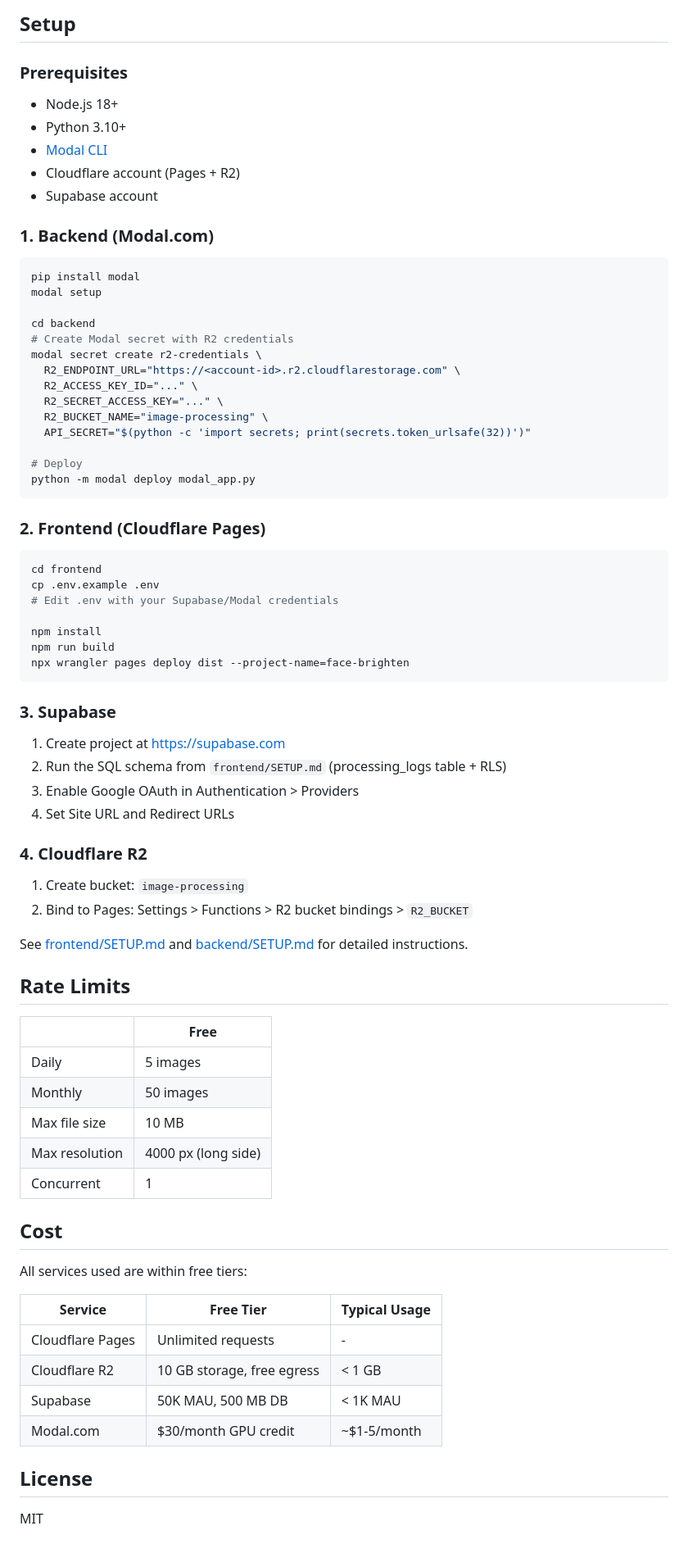
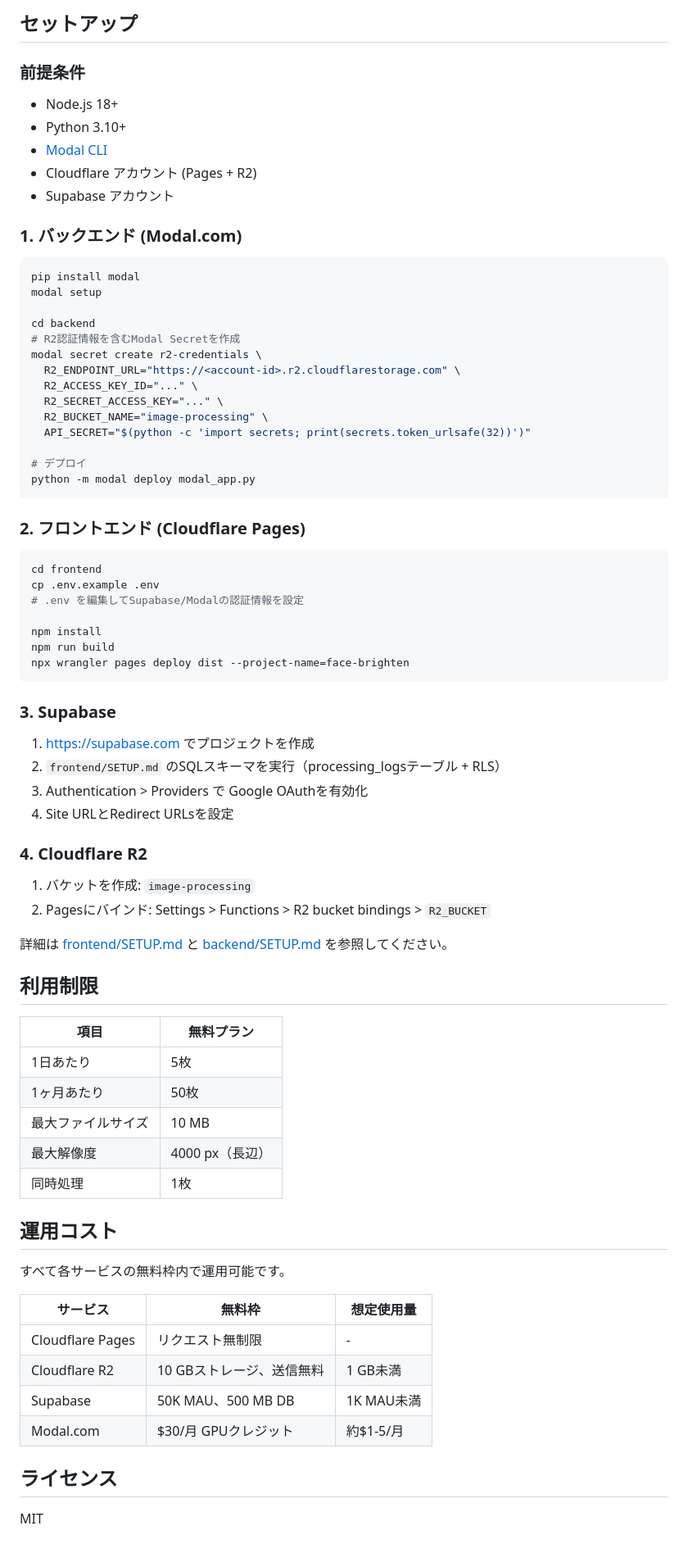
Before and after one commit to torakundayo/4_FaceBrighten, a Markdown page: README.md, the part around one of its changes. Shown at 82% size. Rendered like a GitHub page.

````diff
--- a/README.md
+++ b/README.md
@@ -86,23 +86,23 @@ Browser
 ```
 
-## Setup
+## セットアップ
 
-### Prerequisites
+### 前提条件
 
 - Node.js 18+
 - Python 3.10+
 - [Modal CLI](https://modal.com/docs/guide)
-- Cloudflare account (Pages + R2)
-- Supabase account
+- Cloudflare アカウント (Pages + R2)
+- Supabase アカウント
 
-### 1. Backend (Modal.com)
+### 1. バックエンド (Modal.com)
 
 ```bash
 pip install modal
 modal setup
 
 cd backend
-# Create Modal secret with R2 credentials
+# R2認証情報を含むModal Secretを作成
 modal secret create r2-credentials \
   R2_ENDPOINT_URL="https://<account-id>.r2.cloudflarestorage.com" \
   R2_ACCESS_KEY_ID="..." \
@@ -110,16 +110,16 @@ modal secret create r2-credentials \
   R2_BUCKET_NAME="image-processing" \
   API_SECRET="$(python -c 'import secrets; print(secrets.token_urlsafe(32))')"
 
-# Deploy
+# デプロイ
 python -m modal deploy modal_app.py
 ```
 
-### 2. Frontend (Cloudflare Pages)
+### 2. フロントエンド (Cloudflare Pages)
 
 ```bash
 cd frontend
 cp .env.example .env
-# Edit .env with your Supabase/Modal credentials
+# .env を編集してSupabase/Modalの認証情報を設定
 
 npm install
 npm run build
@@ -128,39 +128,39 @@ npx wrangler pages deploy dist --project-name=face-brighten
 
 ### 3. Supabase
 
-1. Create project at https://supabase.com
-2. Run the SQL schema from `frontend/SETUP.md` (processing_logs table + RLS)
-3. Enable Google OAuth in Authentication > Providers
-4. Set Site URL and Redirect URLs
+1. https://supabase.com でプロジェクトを作成
+2. `frontend/SETUP.md` のSQLスキーマを実行（processing_logsテーブル + RLS）
+3. Authentication > Providers で Google OAuthを有効化
+4. Site URLとRedirect URLsを設定
 
 ### 4. Cloudflare R2
 
-1. Create bucket: `image-processing`
-2. Bind to Pages: Settings > Functions > R2 bucket bindings > `R2_BUCKET`
+1. バケットを作成: `image-processing`
+2. Pagesにバインド: Settings > Functions > R2 bucket bindings > `R2_BUCKET`
 
-See [frontend/SETUP.md](frontend/SETUP.md) and [backend/SETUP.md](backend/SETUP.md) for detailed instructions.
+詳細は [frontend/SETUP.md](frontend/SETUP.md) と [backend/SETUP.md](backend/SETUP.md) を参照してください。
 
-## Rate Limits
+## 利用制限
 
-| | Free |
-|---|---|
-| Daily | 5 images |
-| Monthly | 50 images |
-| Max file size | 10 MB |
-| Max resolution | 4000 px (long side) |
-| Concurrent | 1 |
+| 項目 | 無料プラン |
+|------|-----------|
+| 1日あたり | 5枚 |
+| 1ヶ月あたり | 50枚 |
+| 最大ファイルサイズ | 10 MB |
+| 最大解像度 | 4000 px（長辺） |
+| 同時処理 | 1枚 |
 
-## Cost
+## 運用コスト
 
-All services used are within free tiers:
+すべて各サービスの無料枠内で運用可能です。
 
-| Service | Free Tier | Typical Usage |
-|---------|-----------|--------------|
-| Cloudflare Pages | Unlimited requests | - |
-| Cloudflare R2 | 10 GB storage, free egress | < 1 GB |
-| Supabase | 50K MAU, 500 MB DB | < 1K MAU |
-| Modal.com | $30/month GPU credit | ~$1-5/month |
+| サービス | 無料枠 | 想定使用量 |
+|---------|--------|-----------|
+| Cloudflare Pages | リクエスト無制限 | - |
+| Cloudflare R2 | 10 GBストレージ、送信無料 | 1 GB未満 |
+| Supabase | 50K MAU、500 MB DB | 1K MAU未満 |
+| Modal.com | $30/月 GPUクレジット | 約$1-5/月 |
 
-## License
+## ライセンス
 
 MIT
````
Also changed, not shown: other parts of README.md (+42 -42 lines).
